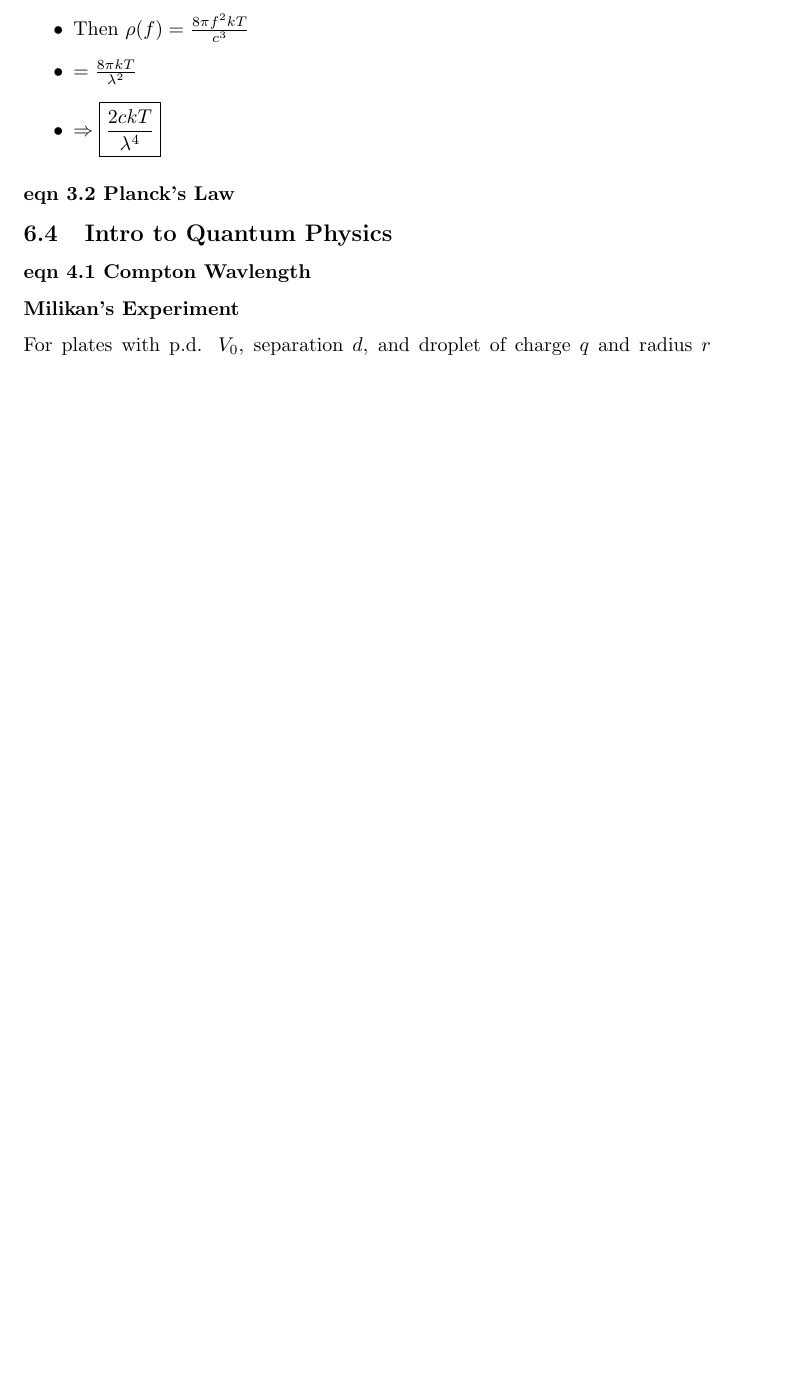
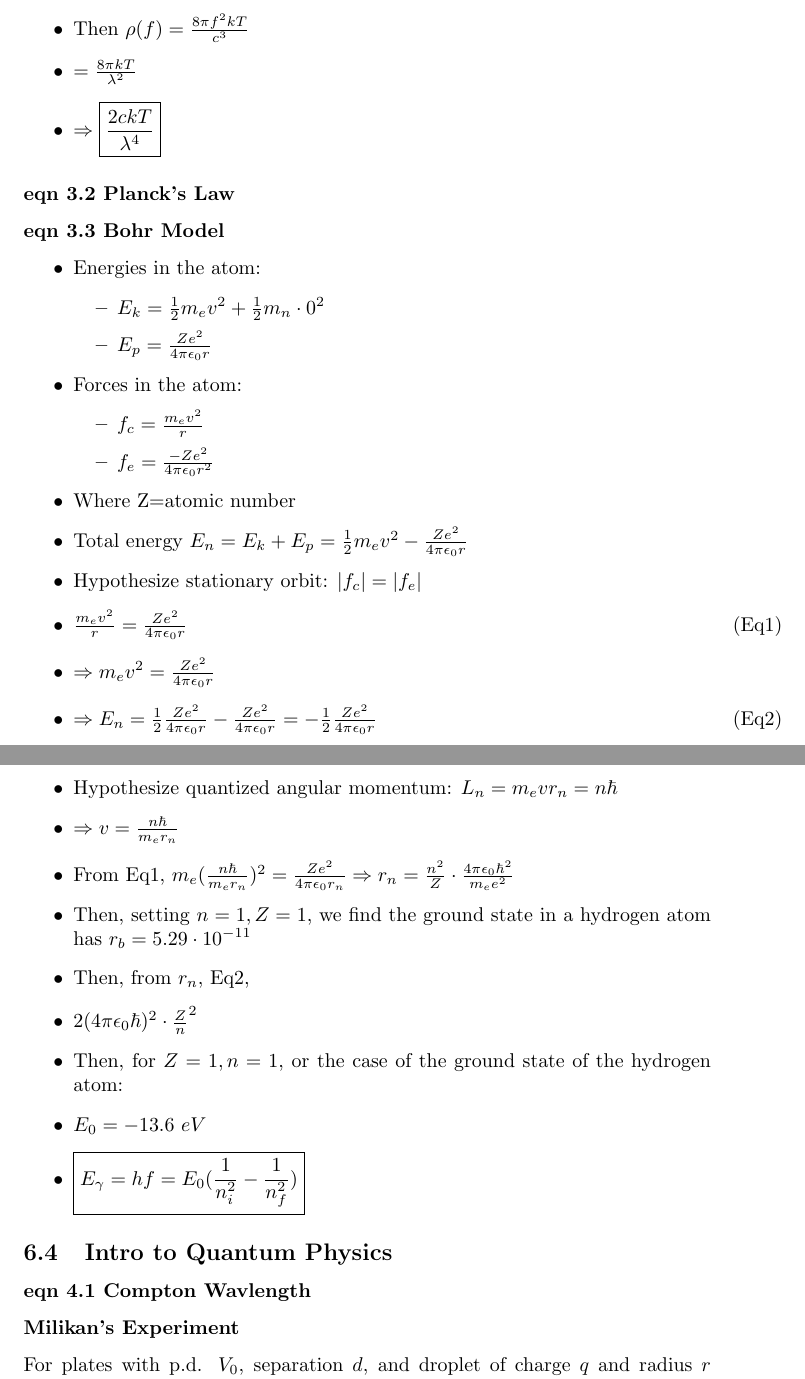
Before and after one commit to penguinjuice311/semester-2-notes, a LaTeX document (semester-2-notes.tex): part of page 19 of 20 before the commit and two parts of pages 19 and 20 of 21 after it, the two joined at a grey line, cut so that both start at the same text, the shorter picture padded with empty space. Compiled offline with pdfLaTeX.

Commit message:
modern physics

```diff
--- a/semester-2-notes.tex
+++ b/semester-2-notes.tex
@@ -545,6 +560,41 @@
 
 \eqnsubsection{Planck's Law}
 
+\eqnsubsection{Bohr Model}
+
+\begin{itemize}
+    \item Energies in the atom:
+    \begin{itemize}
+        \item \(E_k=\frac{1}{2}m_e v^2+\frac{1}{2}m_n\cdot 0^2\)
+        \item \(E_p=\frac{Ze^2}{4\pi\epsilon_0 r}\)
+    \end{itemize}
+    \item Forces in the atom:
+    \begin{itemize}
+        \item \(f_c=\frac{m_e v^2}{r}\)
+        \item \(f_e=\frac{-Ze^2}{4\pi\epsilon_0 r^2}\)
+    \end{itemize}
+
+    \item Where Z=atomic number
+
+    \item Total energy \(E_n=E_k+E_p=\frac{1}{2}m_e v^2 -\frac{Ze^2}{4\pi\epsilon_0 r}\)
+    \item Hypothesize stationary orbit: \(|f_c|=|f_e|\)
+    \item \(\frac{m_e v^2}{r}=\frac{Ze^2}{4\pi\epsilon_0 r}\)
+    \marginpar{(Eq1)}
+    \item \(\Rightarrow m_e v^2=\frac{Ze^2}{4\pi\epsilon_0 r}\)
+    \item \(\Rightarrow E_n=\frac{1}{2}\frac{Ze^2}{4\pi\epsilon_0 r}-\frac{Ze^2}{4\pi\epsilon_0 r}=-\frac{1}{2}\frac{Ze^2}{4\pi\epsilon_0 r}\)
+    \marginpar{(Eq2)}
+
+    \item Hypothesize quantized angular momentum: \(L_n=m_evr_n=n\hbar\)
+    \item \(\Rightarrow v=\frac{n\hbar}{m_er_n}\)
+    \item From Eq1, \(m_e(\frac{n\hbar}{m_er_n})^2=\frac{Ze^2}{4\pi\epsilon_0 r_n}\Rightarrow r_n=\frac{n^2}{Z}\cdot\frac{4\pi\epsilon_0\hbar^2}{m_e e^2}\)
+    \item Then, setting \(n=1, Z=1\), we find the ground state in a hydrogen atom has \(r_b=5.29\cdot 10^{-11}\)
+    \item Then, from \(r_n\), Eq2,
+    \item \({2(4\pi\epsilon_0\hbar)^2}\cdot\frac{Z}{n}^2\)
+    \item Then, for \(Z=1, n=1\), or the case of the ground state of the hydrogen atom:
+    \item \(E_0=-13.6 ~eV\)
+    \item \(\boxed{E_{\gamma}=hf=E_0(\frac{1}{n_i^2}-\frac{1}{n_f^2})}\)
+\end{itemize}
+
 \subsection{Intro to Quantum Physics}
 \eqnsubsection{Compton Wavlength}
 
```
Also changed, not shown: semester-2-notes.pdf, semester-2-notes.tex (15 more changed lines), 1 other file.
